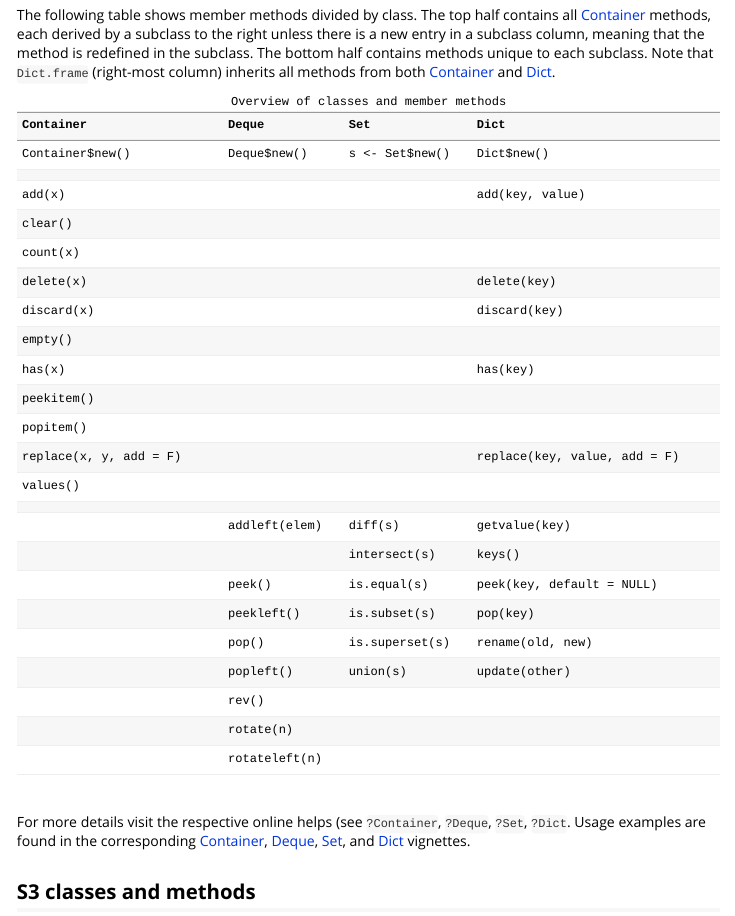
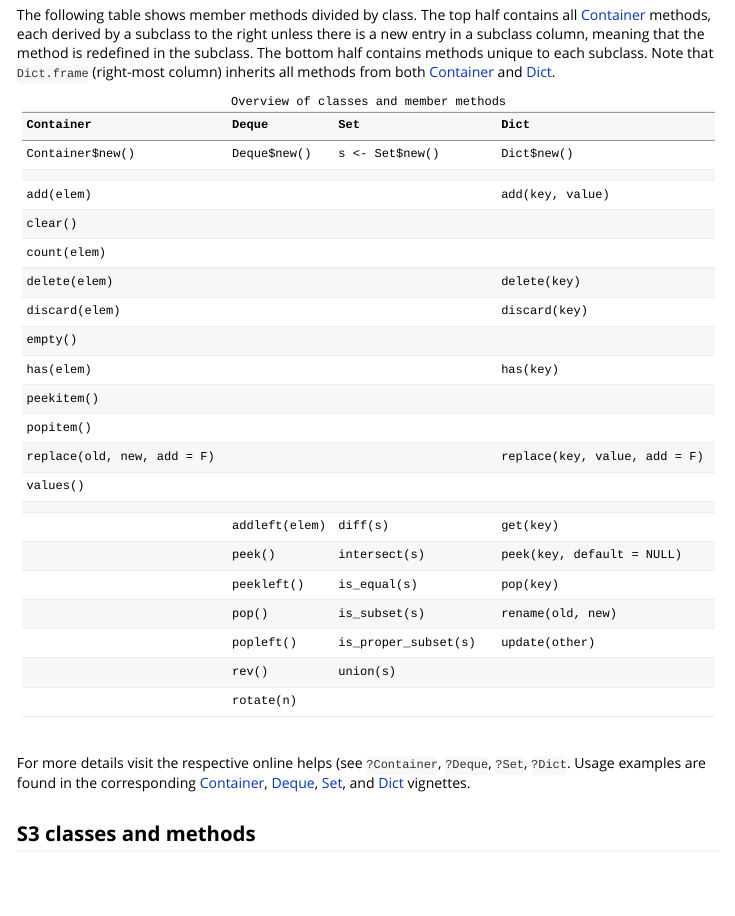
Before and after one commit to rpahl/container, an R Markdown document (vignettes/overview.Rmd): the page in a window 1100 px wide, from 830 px down. Rendered offline with R 4.5, knitr and Pandoc, with nearby package versions.

Commit message:
Update vignette overview of R6 framework

````diff
--- a/vignettes/overview.Rmd
+++ b/vignettes/overview.Rmd
@@ -47,31 +47,29 @@ The following table shows member methods divided by class. The top half contains
 }
 </style>
 ```
-| Container               | Deque         | Set            | Dict                         |
-| :-----------------------| :-------------| :--------------| :----------------------------|
-| Container\$new()        | Deque\$new()  | s <- Set\$new()| Dict\$new()                  |
-|                         |               |                |                              |
-| add(x)                  |               |                | add(key, value)              |
-| clear()                 |               |                |                              |
-| count(x)                |               |                |                              |
-| delete(x)               |               |                | delete(key)                  |
-| discard(x)              |               |                | discard(key)                 |
-| empty()                 |               |                |                              |
-| has(x)                  |               |                | has(key)                     |
-| peekitem()              |               |                |                              |
-| popitem()               |               |                |                              |
-| replace(x, y, add = F)  |               |                | replace(key, value, add = F) |
-| values()                |               |                |                              |
-|                         |               |                |                              |
-|                         | addleft(elem) | diff(s)        | getvalue(key)                |
-|                         |               | intersect(s)   | keys()                       |
-|                         | peek()        | is.equal(s)    | peek(key, default = NULL)    |
-|                         | peekleft()    | is.subset(s)   | pop(key)                     |
-|                         | pop()         | is.superset(s) | rename(old, new)             |
-|                         | popleft()     | union(s)       | update(other)                |
-|                         | rev()         |                |                              |
-|                         | rotate(n)     |                |                              |
-|                         | rotateleft(n) |                |                              |
+| Container                  | Deque         | Set                  | Dict                         |
+| :--------------------------| :-------------| :--------------------| :----------------------------|
+| Container\$new()           | Deque\$new()  | s <- Set\$new()      | Dict\$new()                  |
+|                            |               |                      |                              |
+| add(elem)                  |               |                      | add(key, value)              |
+| clear()                    |               |                      |                              |
+| count(elem)                |               |                      |                              |
+| delete(elem)               |               |                      | delete(key)                  |
+| discard(elem)              |               |                      | discard(key)                 |
+| empty()                    |               |                      |                              |
+| has(elem)                  |               |                      | has(key)                     |
+| peekitem()                 |               |                      |                              |
+| popitem()                  |               |                      |                              |
+| replace(old, new, add = F) |               |                      | replace(key, value, add = F) |
+| values()                   |               |                      |                              |
+|                            |               |                      |                              |
+|                            | addleft(elem) | diff(s)              | get(key)                     |
+|                            | peek()        | intersect(s)         | peek(key, default = NULL)    |
+|                            | peekleft()    | is_equal(s)          | pop(key)                     |
+|                            | pop()         | is_subset(s)         | rename(old, new)             |
+|                            | popleft()     | is_proper_subset(s)  | update(other)                |
+|                            | rev()         | union(s)             |                              |
+|                            | rotate(n)     |                      |                              |
 
 
 Table: Overview of classes and member methods
````
